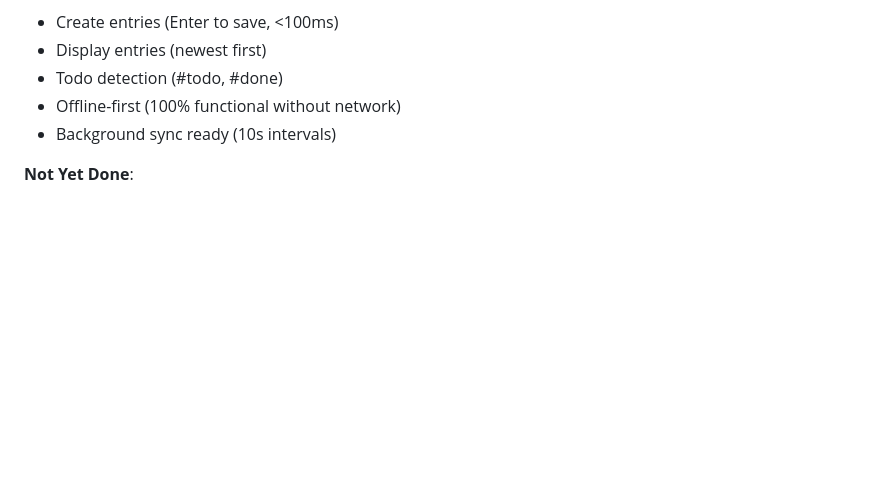
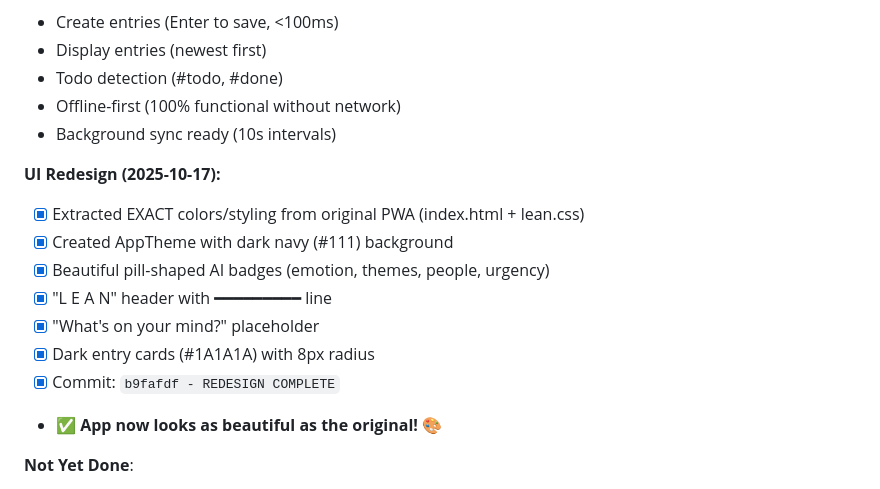
Before and after one commit to spiffler33/lean-flutter, a Markdown page: FLUTTER_APP.md, the part around the change. Drawn GitHub-style; blank space fills up the shorter version.

Commit message:
Update FLUTTER_APP.md: Document UI redesign completion

```diff
--- a/FLUTTER_APP.md
+++ b/FLUTTER_APP.md
@@ -191,6 +191,16 @@ Type → Save → Search. Zero chrome, zero friction, zero compromises.
 - Offline-first (100% functional without network)
 - Background sync ready (10s intervals)
 
+**UI Redesign (2025-10-17):**
+- [x] Extracted EXACT colors/styling from original PWA (index.html + lean.css)
+- [x] Created AppTheme with dark navy (#111) background
+- [x] Beautiful pill-shaped AI badges (emotion, themes, people, urgency)
+- [x] "L  E  A  N" header with ━━━━━━━━━ line
+- [x] "What's on your mind?" placeholder
+- [x] Dark entry cards (#1A1A1A) with 8px radius
+- [x] Commit: `b9fafdf - REDESIGN COMPLETE`
+- ✅ **App now looks as beautiful as the original!** 🎨
+
 **Not Yet Done**:
 - Search/commands UI
 - Edit/delete entries
```
